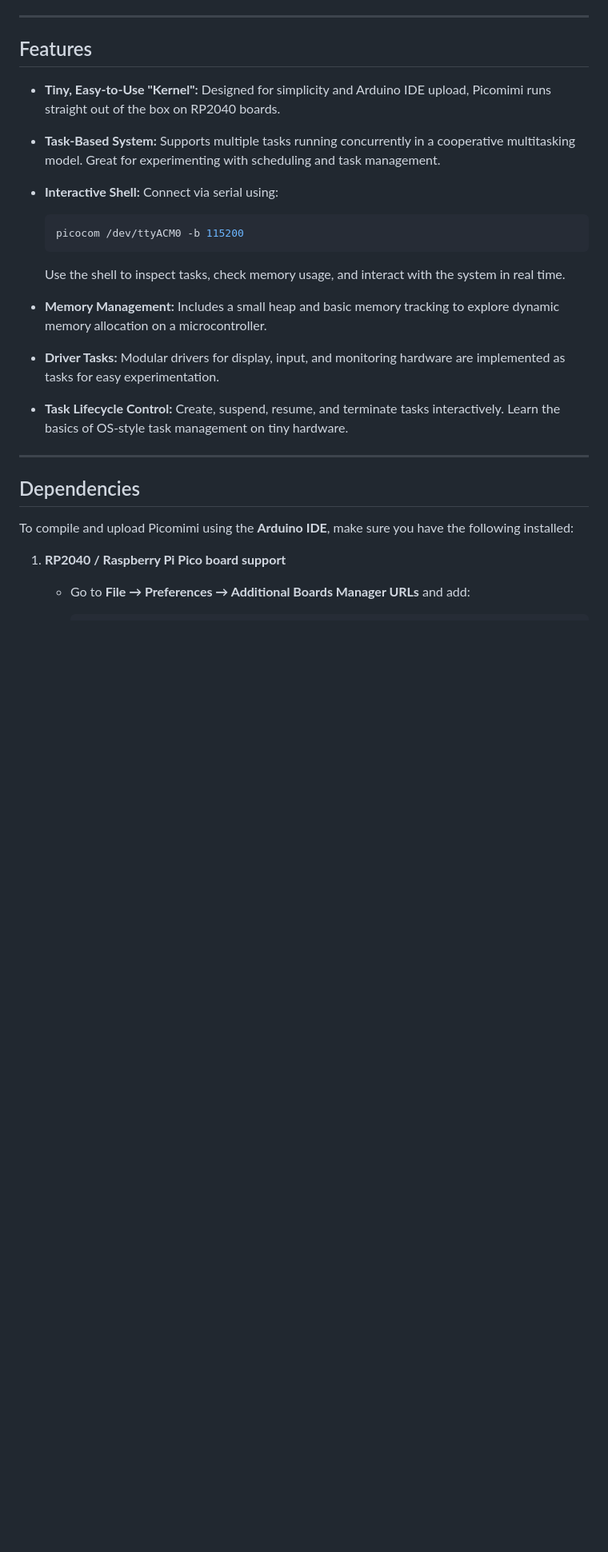
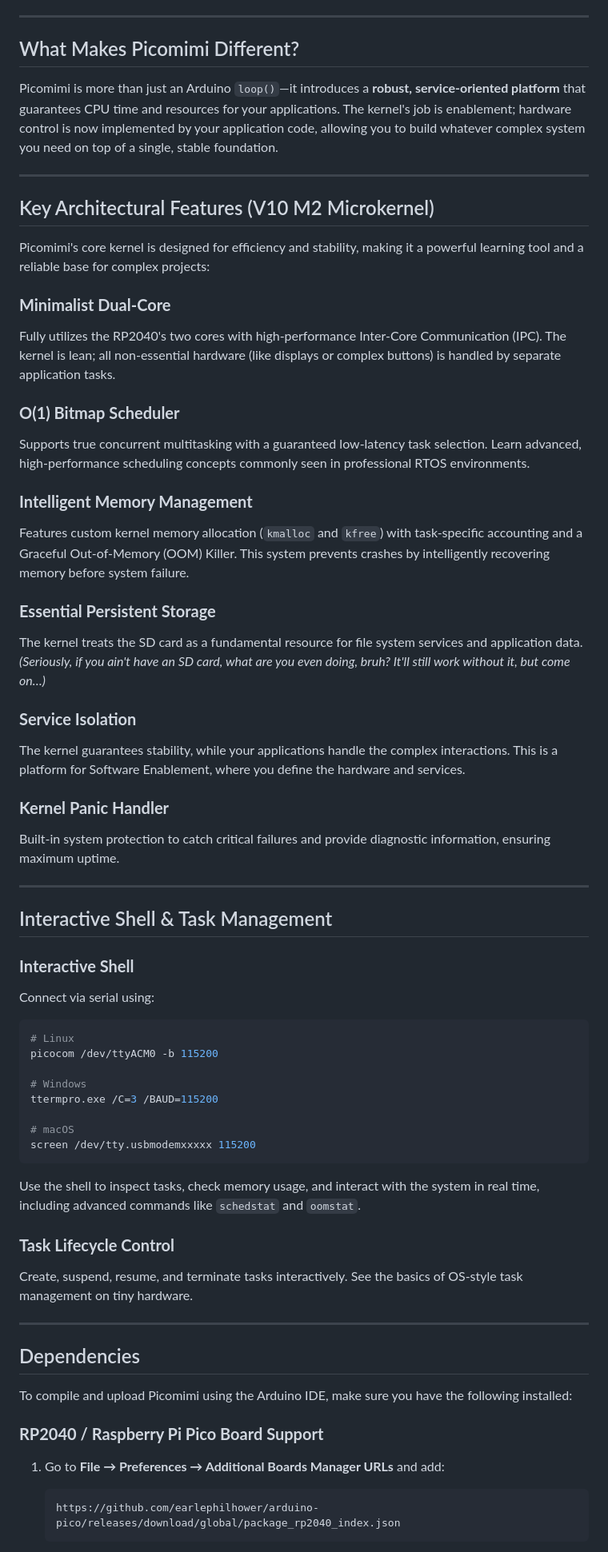
Before and after one commit to MilkmanAbi/Picomimi, a Markdown page: README.md, the part around the change printed below. Shown: that part at 80% size. GitHub-like rendering; blank space fills up the shorter version.

````diff
--- a/README.md
+++ b/README.md
@@ -9,28 +9,67 @@ Picomimi is more than just an Arduino `loop()`—it introduces a **lightweight,
 
 ---
 
-## Features
+## What Makes Picomimi Different?
 
-* **Tiny, Easy-to-Use "Kernel":** Designed for simplicity and Arduino IDE upload, Picomimi runs straight out of the box on RP2040 boards.
-* **Task-Based System:** Supports multiple tasks running concurrently in a cooperative multitasking model. Great for experimenting with scheduling and task management.
-* **Interactive Shell:** Connect via serial using:
+Picomimi is more than just an Arduino `loop()`—it introduces a **robust, service-oriented platform** that guarantees CPU time and resources for your applications. The kernel's job is enablement; hardware control is now implemented by your application code, allowing you to build whatever complex system you need on top of a single, stable foundation.
 
-    ```bash
-    picocom /dev/ttyACM0 -b 115200
-    ```
+---
 
-    Use the shell to inspect tasks, check memory usage, and interact with the system in real time.
-* **Memory Management:** Includes a small heap and basic memory tracking to explore dynamic memory allocation on a microcontroller.
-* **Driver Tasks:** Modular drivers for display, input, and monitoring hardware are implemented as tasks for easy experimentation.
-* **Task Lifecycle Control:** Create, suspend, resume, and terminate tasks interactively. Learn the basics of OS-style task management on tiny hardware.
+## Key Architectural Features (V10 M2 Microkernel)
+
+Picomimi's core kernel is designed for efficiency and stability, making it a powerful learning tool and a reliable base for complex projects:
+
+### **Minimalist Dual-Core**
+Fully utilizes the RP2040's two cores with high-performance Inter-Core Communication (IPC). The kernel is lean; all non-essential hardware (like displays or complex buttons) is handled by separate application tasks.
+
+### **O(1) Bitmap Scheduler**
+Supports true concurrent multitasking with a guaranteed low-latency task selection. Learn advanced, high-performance scheduling concepts commonly seen in professional RTOS environments.
+
+### **Intelligent Memory Management**
+Features custom kernel memory allocation (`kmalloc` and `kfree`) with task-specific accounting and a Graceful Out-of-Memory (OOM) Killer. This system prevents crashes by intelligently recovering memory before system failure.
+
+### **Essential Persistent Storage**
+The kernel treats the SD card as a fundamental resource for file system services and application data. *(Seriously, if you ain't have an SD card, what are you even doing, bruh? It'll still work without it, but come on…)*
+
+### **Service Isolation**
+The kernel guarantees stability, while your applications handle the complex interactions. This is a platform for Software Enablement, where you define the hardware and services.
+
+### **Kernel Panic Handler**
+Built-in system protection to catch critical failures and provide diagnostic information, ensuring maximum uptime.
+
+---
+
+## Interactive Shell & Task Management
+
+### **Interactive Shell**
+Connect via serial using:
+
+```bash
+# Linux
+picocom /dev/ttyACM0 -b 115200
+
+# Windows
+ttermpro.exe /C=3 /BAUD=115200
+
+# macOS
+screen /dev/tty.usbmodemxxxxx 115200
+```
+
+Use the shell to inspect tasks, check memory usage, and interact with the system in real time, including advanced commands like `schedstat` and `oomstat`.
+
+### **Task Lifecycle Control**
+Create, suspend, resume, and terminate tasks interactively. See the basics of OS-style task management on tiny hardware.
 
 ---
 
 ## Dependencies
 
-To compile and upload Picomimi using the **Arduino IDE**, make sure you have the following installed:
+To compile and upload Picomimi using the Arduino IDE, make sure you have the following installed:
 
-1.  **RP2040 / Raspberry Pi Pico board support**
+### **RP2040 / Raspberry Pi Pico Board Support**
 
-    * Go to **File → Preferences → Additional Boards Manager URLs** and add:
+1. Go to **File → Preferences → Additional Boards Manager URLs** and add:
+   ```
+   https://github.com/earlephilhower/arduino-pico/releases/download/global/package_rp2040_index.json
+   ```
 
````
Also changed, not shown: other parts of README.md (+49 -30 lines).
